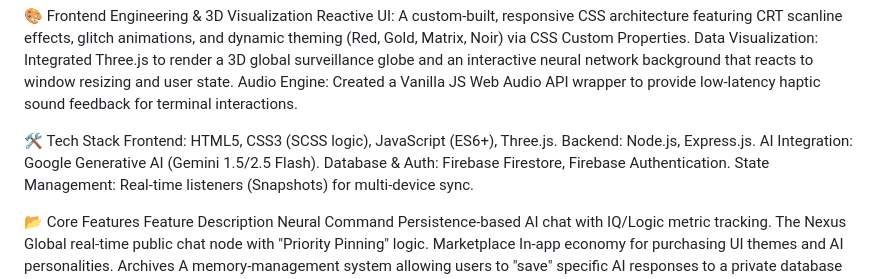
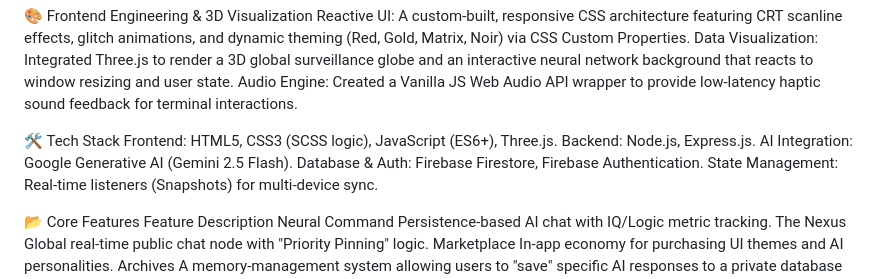
Before and after one commit to NeTRuNNeRGLiTCH/digital-doppelganger, a Markdown page: README.md, the part around the change. GitHub-like rendering.

```diff
--- a/README.md
+++ b/README.md
@@ -18,7 +18,7 @@
   🛠 Tech Stack
     Frontend: HTML5, CSS3 (SCSS logic), JavaScript (ES6+), Three.js.
     Backend: Node.js, Express.js.
-    AI Integration: Google Generative AI (Gemini 1.5/2.5 Flash).
+    AI Integration: Google Generative AI (Gemini 2.5 Flash).
     Database & Auth: Firebase Firestore, Firebase Authentication.
     State Management: Real-time listeners (Snapshots) for multi-device sync.
 
```
